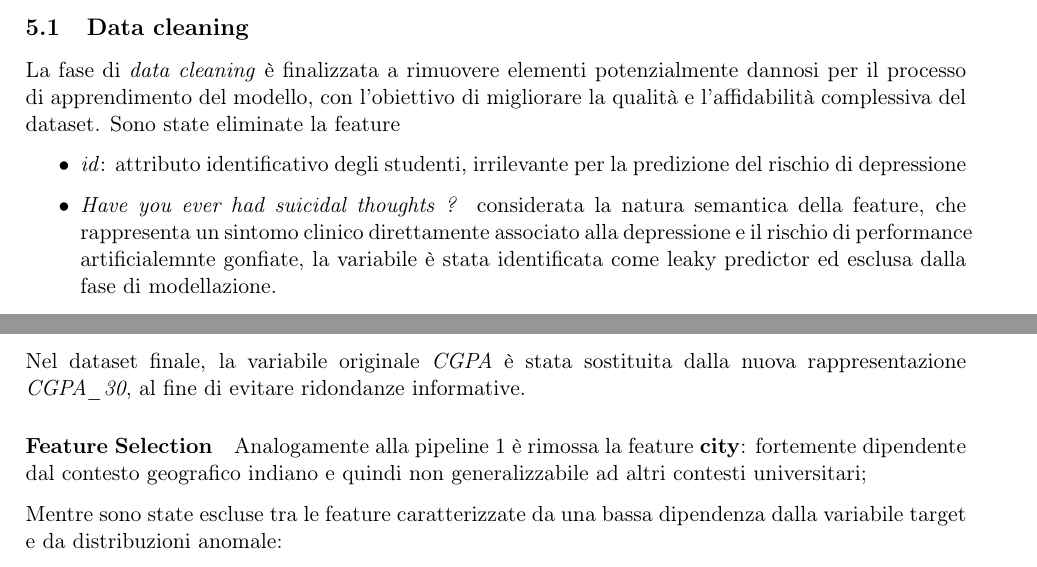
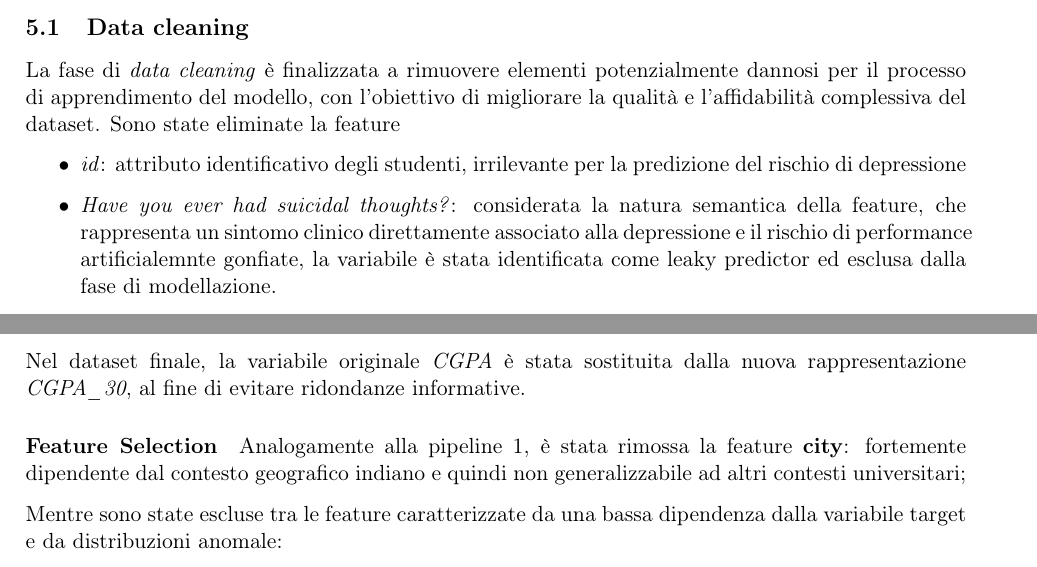
Before and after one commit to jupex69/IGEA, a LaTeX document (docs/IGEA.tex): two parts of pages 10 and 13 of 15, joined at a grey line, cut so that both start at the same text. Compiled offline with pdfLaTeX.

Commit message:
docs - piccole modifiche formattazione

```diff
--- a/docs/IGEA.tex
+++ b/docs/IGEA.tex
@@ -498,7 +498,7 @@ Corso di Fondamenti di Intelligenza Artificiale - Prof. F. Palomba}
 
     \begin{itemize}
         \item \textit{id}: attributo identificativo degli studenti, irrilevante per la predizione del rischio di depressione
-        \item \textit{Have you ever had suicidal thoughts ?} considerata la natura semantica della feature,
+        \item \textit{Have you ever had suicidal thoughts?}: considerata la natura semantica della feature,
         che rappresenta un sintomo clinico direttamente associato alla depressione e il rischio di performance
         artificialemnte gonfiate, la variabile è stata identificata come leaky predictor ed esclusa dalla fase di modellazione.
     \end{itemize}
@@ -654,7 +654,7 @@ Corso di Fondamenti di Intelligenza Artificiale - Prof. F. Palomba}
 
 
     \paragraph{Feature Selection}
-            Analogamente alla pipeline 1 è rimossa la feature \textbf {city}: fortemente dipendente dal contesto geografico indiano e quindi non generalizzabile ad altri contesti universitari;
+            Analogamente alla pipeline 1, è stata rimossa la feature \textbf {city}: fortemente dipendente dal contesto geografico indiano e quindi non generalizzabile ad altri contesti universitari;
 
 
             Mentre sono state escluse tra le feature caratterizzate da una bassa dipendenza dalla variabile target e da distribuzioni anomale:
```
Also changed, not shown: docs/IGEA.tex (6 more changed lines).
